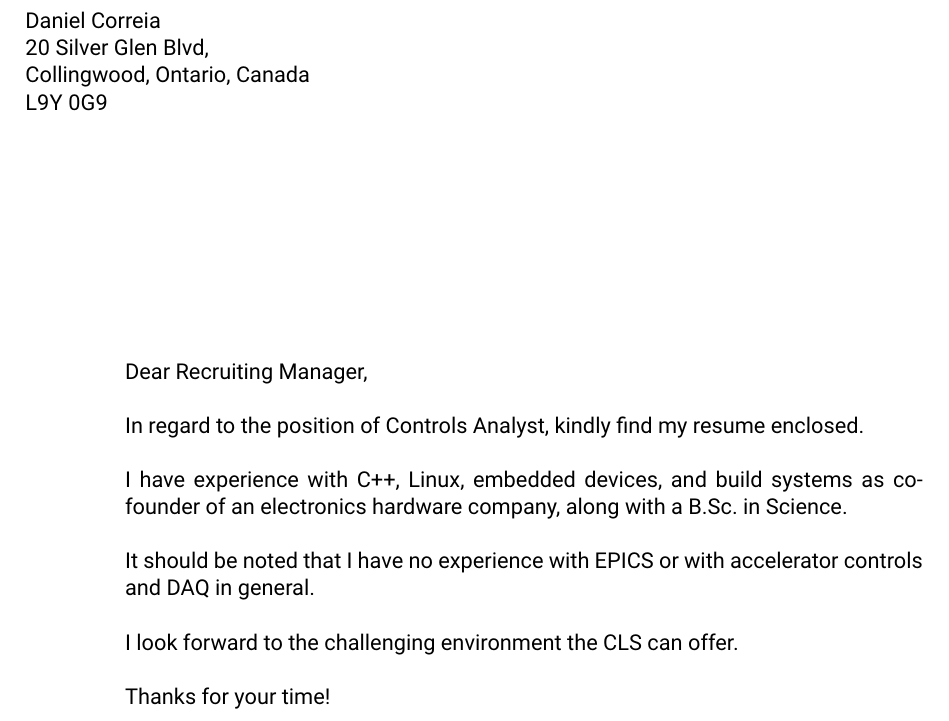
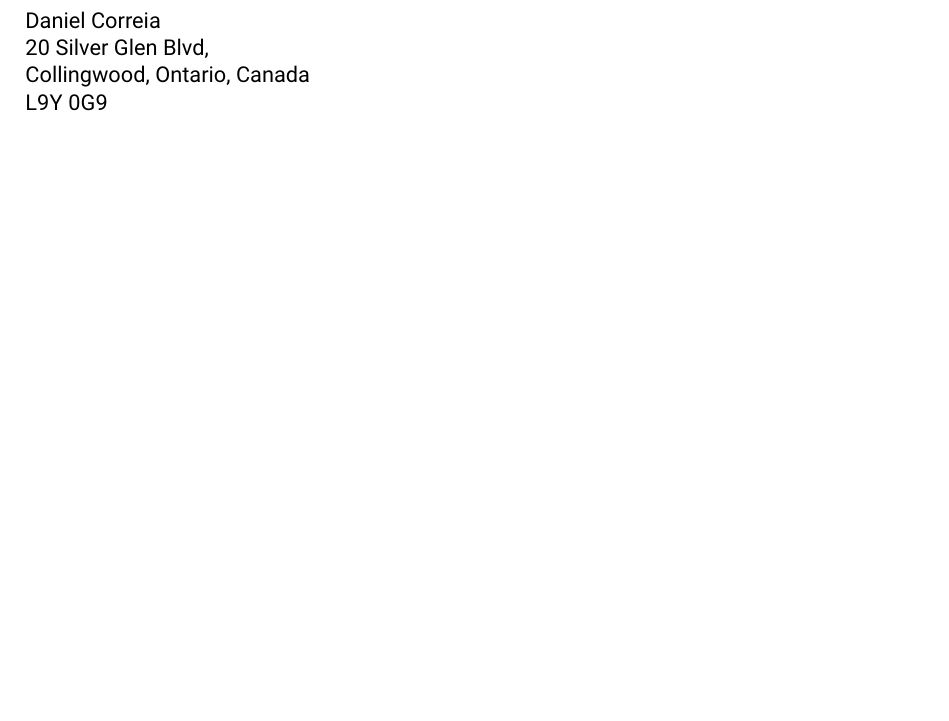
Before and after one commit to 0xDBFB7/daniel-correia-resume, a LaTeX CV (documents/resume.tex): part of page 1 of 5, cut so that both start at the same text, the shorter picture padded with empty space. Compiled offline with pdfLaTeX; a LaTeX package or settings file that is missing is left out.

```diff
--- a/documents/resume.tex
+++ b/documents/resume.tex
@@ -36,31 +36,8 @@
 \noindent\makebox[\textwidth][c]{%
 \begin{minipage}{0.8\textwidth}
 
-Dear Recruiting Manager,\\
-
-In regard to the position of Controls Analyst, kindly find my resume enclosed.\\
-
-I have experience with C++, Linux, embedded devices, and build systems as co-founder of an electronics hardware company, along with a B.Sc. in Science. \\
-
-It should be noted that I have no experience with EPICS or with accelerator controls and DAQ in general.\\
-
-I look forward to the challenging environment the CLS can offer.\\
-
-Thanks for your time!
-
 \end{minipage}}
 
-%
-%In regard to the LBNL position of Computational Physics Software Engineer, kindly find my application enclosed.\\
-%
-%I have 5 years of experience in C++ and Python, a B.Sc. in Science, and particular interest in the implementation of numerical codes with CUDA, OpenCL, and OpenMP. \\
-%
-%A variety of independent and team projects in diverse subjects have required overcoming unique computational demands. My modest hardware background might occasionally be handy when working with physical detector outputs and artifacts.\\
-%
-%It should be noted that I have only limited experience with machine learning in particular or with HEP-specific toolchains, and my current Canadian residence may disqualify me in light of pandemic restrictions.\\
-%
-%I look forward to the challenging environment that PHAX can offer.\\
-%
 
 
 
```
Also changed, not shown: documents/resume.tex (39 more changed lines), 2 other files.
